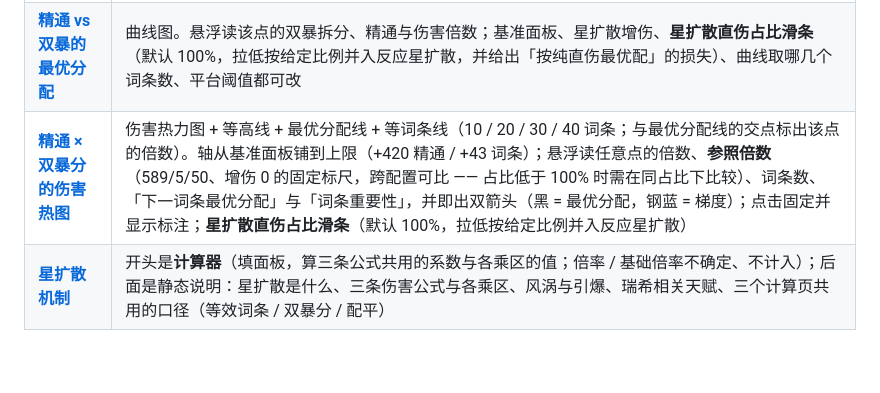
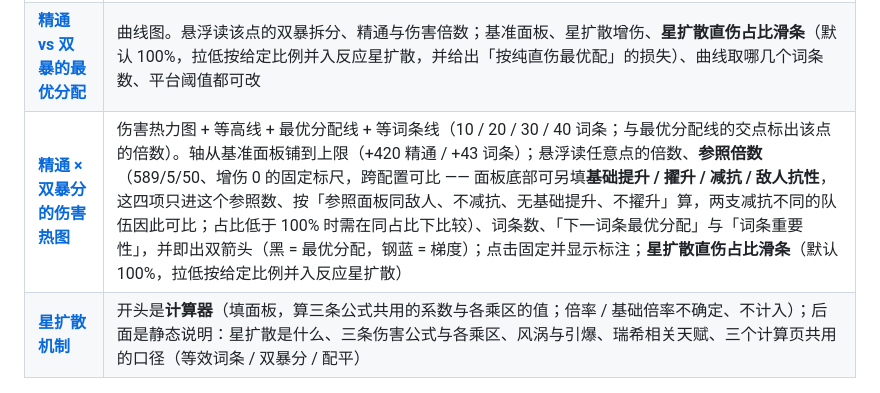
Before and after one commit to SleepCloudMX/genshin-strength, a Markdown page: README.md, the part around the change. GitHub-like rendering; blank space fills up the shorter version.

Commit message:
docs: README - the heatmap row now mentions the four config-level multipliers

```diff
--- a/README.md
+++ b/README.md
@@ -12,7 +12,7 @@
 | --- | --- |
 | [**血红之证 4 件套 vs 精通 2+2**](https://sleepcloudmx.github.io/genshin-strength/tasks/mizuki/scarlet_vs_em22.html) | 两套圣遗物的**比值热力图，同时就是计算器**。填「星扩散增伤 / 基准精通 / 双暴分」，图上的十字准星定位，给出比值、谁更优、精通到多少才翻面；悬浮图上任意位置也能读该点的比值；**星扩散直伤占比滑条**（默认 100%，拉低按给定比例并入反应星扩散） |
 | [**精通 vs 双暴的最优分配**](https://sleepcloudmx.github.io/genshin-strength/tasks/mizuki/em_vs_crit.html) | 曲线图。悬浮读该点的双暴拆分、精通与伤害倍数；基准面板、星扩散增伤、**星扩散直伤占比滑条**（默认 100%，拉低按给定比例并入反应星扩散，并给出「按纯直伤最优配」的损失）、曲线取哪几个词条数、平台阈值都可改 |
-| [**精通 × 双暴分的伤害热图**](https://sleepcloudmx.github.io/genshin-strength/tasks/mizuki/em_crit_map.html) | 伤害热力图 + 等高线 + 最优分配线 + 等词条线（10 / 20 / 30 / 40 词条；与最优分配线的交点标出该点的倍数）。轴从基准面板铺到上限（+420 精通 / +43 词条）；悬浮读任意点的倍数、**参照倍数**（589/5/50、增伤 0 的固定标尺，跨配置可比 —— 占比低于 100% 时需在同占比下比较）、词条数、「下一词条最优分配」与「词条重要性」，并即出双箭头（黑 = 最优分配，钢蓝 = 梯度）；点击固定并显示标注；**星扩散直伤占比滑条**（默认 100%，拉低按给定比例并入反应星扩散） |
+| [**精通 × 双暴分的伤害热图**](https://sleepcloudmx.github.io/genshin-strength/tasks/mizuki/em_crit_map.html) | 伤害热力图 + 等高线 + 最优分配线 + 等词条线（10 / 20 / 30 / 40 词条；与最优分配线的交点标出该点的倍数）。轴从基准面板铺到上限（+420 精通 / +43 词条）；悬浮读任意点的倍数、**参照倍数**（589/5/50、增伤 0 的固定标尺，跨配置可比 —— 面板底部可另填**基础提升 / 擢升 / 减抗 / 敌人抗性**，这四项只进这个参照数、按「参照面板同敌人、不减抗、无基础提升、不擢升」算，两支减抗不同的队伍因此可比；占比低于 100% 时需在同占比下比较）、词条数、「下一词条最优分配」与「词条重要性」，并即出双箭头（黑 = 最优分配，钢蓝 = 梯度）；点击固定并显示标注；**星扩散直伤占比滑条**（默认 100%，拉低按给定比例并入反应星扩散） |
 | [**星扩散机制**](https://sleepcloudmx.github.io/genshin-strength/tasks/mizuki/stellar_swirl.html) | 开头是**计算器**（填面板，算三条公式共用的系数与各乘区的值；倍率 / 基础倍率不确定、不计入）；后面是静态说明：星扩散是什么、三条伤害公式与各乘区、风涡与引爆、瑞希相关天赋、三个计算页共用的口径（等效词条 / 双暴分 / 配平） |
 
 ### （2）基础专题
```
